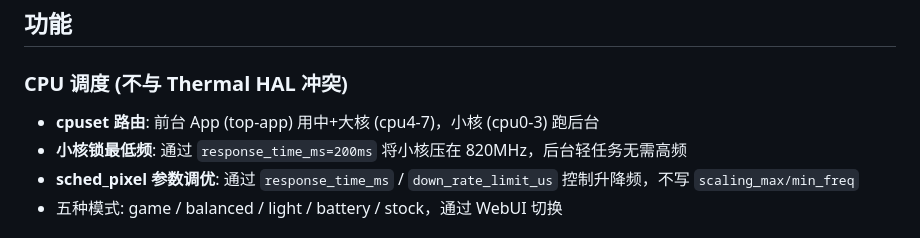
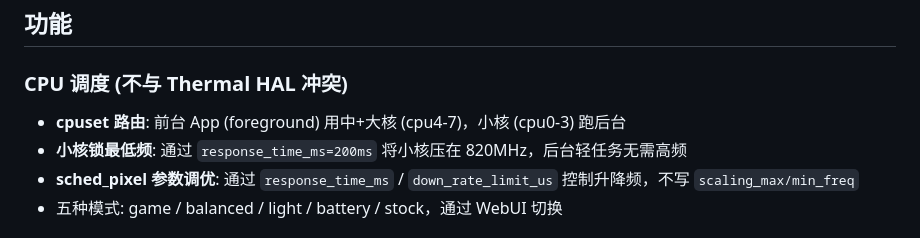
Before and after one commit to Yuta-forgotten/Pixel9Pro-Control, a Markdown page: README.md, the part around the change. Drawn GitHub-style.

```diff
--- a/README.md
+++ b/README.md
@@ -5,7 +5,7 @@
 ## 功能
 
 ### CPU 调度 (不与 Thermal HAL 冲突)
-- **cpuset 路由**: 前台 App (top-app) 用中+大核 (cpu4-7)，小核 (cpu0-3) 跑后台
+- **cpuset 路由**: 前台 App (foreground) 用中+大核 (cpu4-7)，小核 (cpu0-3) 跑后台
 - **小核锁最低频**: 通过 `response_time_ms=200ms` 将小核压在 820MHz，后台轻任务无需高频
 - **sched_pixel 参数调优**: 通过 `response_time_ms` / `down_rate_limit_us` 控制升降频，不写 `scaling_max/min_freq`
 - 五种模式: game / balanced / light / battery / stock，通过 WebUI 切换
```
